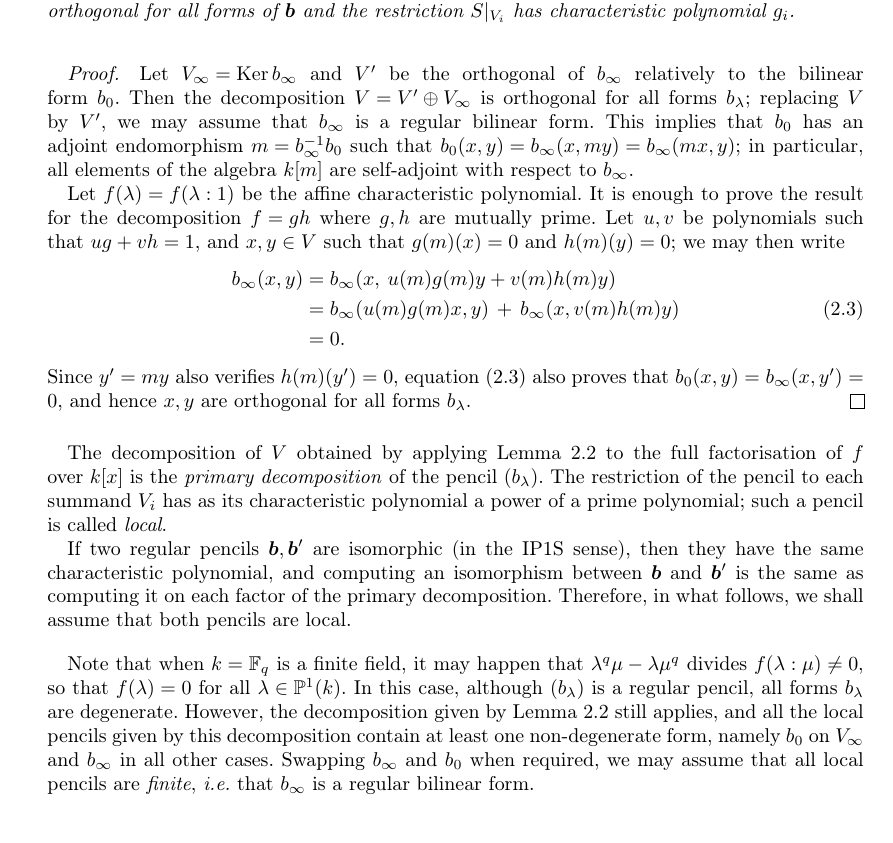
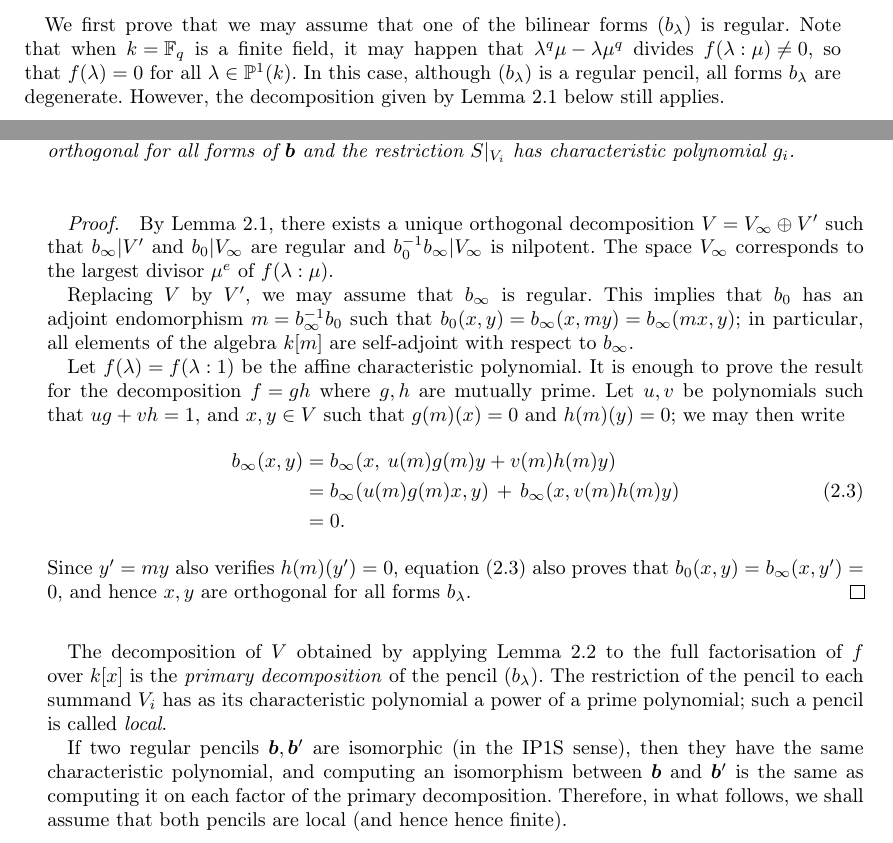
Before and after one commit to plut/ip1s, a LaTeX document (isomorphism_polynomials.tex): part of page 7 of 19 before the commit and two parts of pages 6 and 7 of 19 after it, the two joined at a grey line, cut at the place of the change. Compiled offline with pdfLaTeX; a LaTeX package or settings file that is missing is left out.

Commit message:
preuve relations

```diff
--- a/isomorphism_polynomials.tex
+++ b/isomorphism_polynomials.tex
@@ -522,6 +522,14 @@ the bilinear form~$b_{λ}$ is regular.
 
 \subsection{Localisation of the IP1S problem}%<<<2
 
+We first prove that we may assume that one of the bilinear
+forms~$(b_{λ})$ is regular.
+Note that when $k = \F_q$~is a finite field, it may happen that $λ^q μ -
+λ μ^q$ divides~$f(λ:μ) ≠ 0$, so that~$f(λ) = 0$ for all~$λ ∈ ℙ^1(k)$. In
+this case, although $(b_{λ})$~is a regular pencil, all forms~$b_{λ}$ are
+degenerate. However, the decomposition given by Lemma~\ref{lem:finite}
+below still applies.
+
 \begin{prop}\label{lem:finite}
 Let~$\bm{b}$ be a regular symmetric pencil on~$V$. For any two vectors
 $x,y ∈ V$, we write~$x ≻ y$ if~$b_{∞} x = b_0 y$.
@@ -584,13 +592,15 @@ restriction~$S|_{V_i}$ has characteristic polynomial~$g_i$.
 \end{lem}
 
 \begin{proof}
-Let~$V_{∞} = \Ker b_{∞}$ and $V'$ be the orthogonal of~$b_{∞}$ relatively
-to the bilinear form~$b_{0}$. Then the decomposition~$V = V' ⊕ V_{∞}$ is
-orthogonal for all forms~$b_{λ}$; replacing~$V$ by~$V'$, we may assume
-that $b_{∞}$~is a regular bilinear form. This implies that $b_0$~has an
-adjoint endomorphism~$m = b_{∞}^{-1} b_0$ such that~$b_0(x,y) = b_{∞}(x,
-m y) = b_{∞}(m x, y)$; in particular, all elements of the algebra~$k[m]$
-are self-adjoint with respect to~$b_{∞}$.
+By Lemma~\ref{lem:finite}, there exists a unique orthogonal
+decomposition~$V = V_{∞} ⊕ V'$ such that $b_{∞} | V'$ and~$b_{0} |
+V_{∞}$~are regular and $b_{0}^{-1} b_{∞} | V_{∞}$~is nilpotent. The
+space~$V_{∞}$ corresponds to the largest divisor~$μ^{e}$ of~$f(λ:μ)$.
+
+Replacing~$V$ by~$V'$, we may assume that~$b_{∞}$~is regular. This
+implies that $b_0$~has an adjoint endomorphism~$m = b_{∞}^{-1} b_0$ such
+that~$b_0(x,y) = b_{∞}(x, m y) = b_{∞}(m x, y)$; in particular, all
+elements of the algebra~$k[m]$ are self-adjoint with respect to~$b_{∞}$.
 
 Let~$f(λ) = f(λ: 1)$ be the affine characteristic polynomial. It is
 enough to prove the result for the decomposition~$f = gh$ where $g, h$
@@ -619,20 +629,20 @@ If two regular pencils~$\bm{b}, \bm{b}'$ are isomorphic (in the IP1S sense), the
 they have the same characteristic polynomial, and computing an
 isomorphism between~$\bm{b}$ and~$\bm{b}'$ is the same as computing it on each
 factor of the primary decomposition. Therefore, in what follows, we shall
-assume that both pencils are local.
-
-\medskip
-
-Note that when $k = \F_q$~is a finite field, it may happen that $λ^q μ -
-λ μ^q$ divides~$f(λ:μ) ≠ 0$, so that~$f(λ) = 0$ for all~$λ ∈ ℙ^1(k)$. In
-this case, although $(b_{λ})$~is a regular pencil, all forms~$b_{λ}$ are
-degenerate. However, the decomposition given by
-Lemma~\ref{lem:decomp-bezout} still applies, and all the local pencils
-given by this decomposition contain at least one non-degenerate form,
-namely~$b_{0}$ on~$V_{∞}$ and~$b_{∞}$ in all other cases.
-Swapping~$b_{∞}$ and~$b_{0}$ when required, we may assume that all local
-pencils are \emph{finite}, \emph{i.e.} that $b_{∞}$~is a regular bilinear
-form.
+assume that both pencils are local (and hence hence finite).
+
+% \medskip
+%
+% Note that when $k = \F_q$~is a finite field, it may happen that $λ^q μ -
+% λ μ^q$ divides~$f(λ:μ) ≠ 0$, so that~$f(λ) = 0$ for all~$λ ∈ ℙ^1(k)$. In
+% this case, although $(b_{λ})$~is a regular pencil, all forms~$b_{λ}$ are
+% degenerate. However, the decomposition given by
+% Lemma~\ref{lem:decomp-bezout} still applies, and all the local pencils
+% given by this decomposition contain at least one non-degenerate form,
+% namely~$b_{0}$ on~$V_{∞}$ and~$b_{∞}$ in all other cases.
+% Swapping~$b_{∞}$ and~$b_{0}$ when required, we may assume that all local
+% pencils are \emph{finite}, \emph{i.e.} that $b_{∞}$~is a regular bilinear
+% form.
 
 \bigskip
 
```
